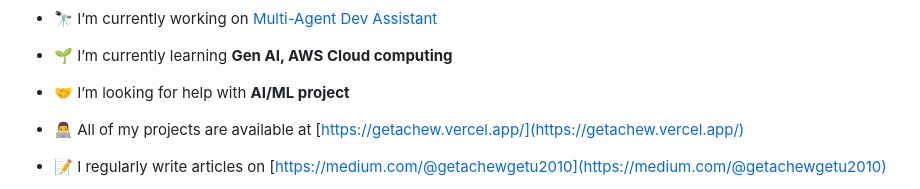
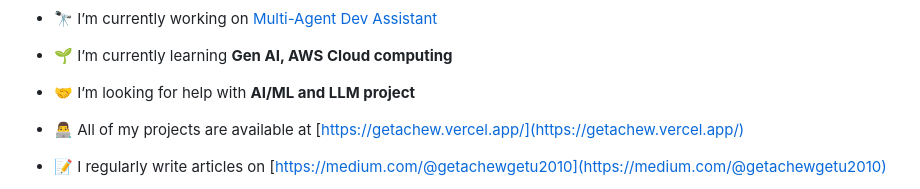
Before and after one commit to Getachew0557/Getachew0557, a Markdown page: README.md, the part around the change. GitHub-like rendering.

```diff
--- a/README.md
+++ b/README.md
@@ -19,7 +19,7 @@ I'm a software engineer with a deep passion for AI/ML, Cybersecurity, Web develo
 
 - 🌱 I’m currently learning **Gen AI, AWS Cloud computing**
 
-- 🤝 I’m looking for help with **AI/ML project**
+- 🤝 I’m looking for help with **AI/ML and LLM project**
 
 - 👨‍💻 All of my projects are available at [https://getachew.vercel.app/](https://getachew.vercel.app/)
 
```
